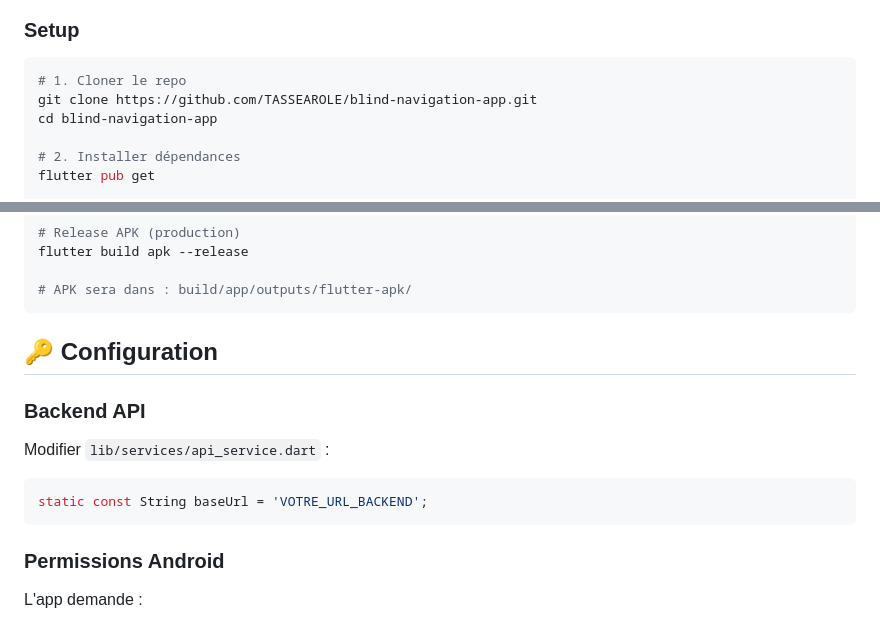
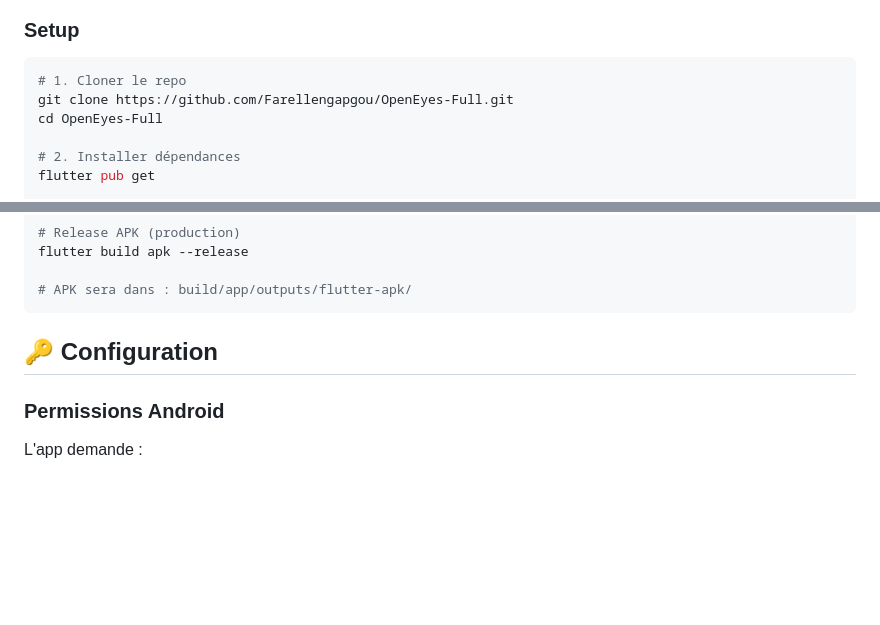
Before and after one commit to Farellengapgou/OpenEyes-Full, a Markdown page: frontend/README.md, 2 parts joined by grey strips. GitHub-like rendering; blank space fills up the shorter version.

````diff
--- a/frontend/README.md
+++ b/frontend/README.md
@@ -26,8 +25,8 @@ Application mobile Flutter de navigation vocale pour personnes malvoyantes à Ya
 ### Setup
 ```bash
 # 1. Cloner le repo
-git clone https://github.com/TASSEAROLE/blind-navigation-app.git
-cd blind-navigation-app
+git clone https://github.com/Farellengapgou/OpenEyes-Full.git
+cd OpenEyes-Full
 
 # 2. Installer dépendances
 flutter pub get
@@ -53,12 +52,6 @@ flutter build apk --release
 
 ## 🔑 Configuration
 
-### Backend API
-Modifier `lib/services/api_service.dart` :
-```dart
-static const String baseUrl = 'VOTRE_URL_BACKEND';
-```
-
 ### Permissions Android
 L'app demande :
 - 🎤 Microphone (enregistrement audio)
````
Also changed, not shown: other parts of frontend/README.md (+22 -16 lines).
